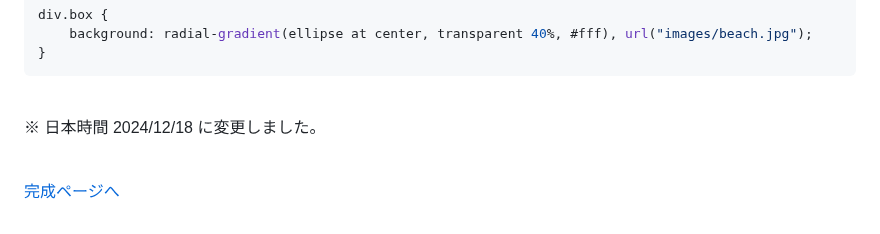
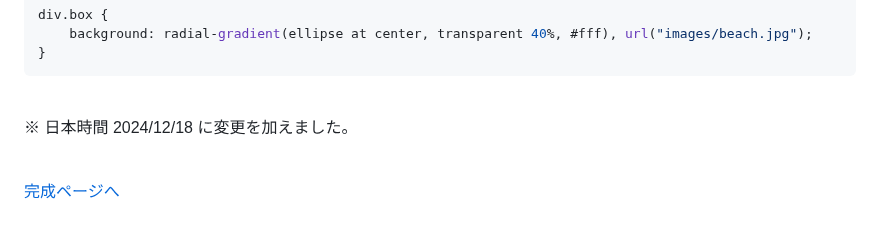
Before and after one commit to YScyber/gradation, a Markdown page: README.md, the part around the change. GitHub-like rendering.

Commit message:
293行目のテキストの内容を変更

````diff
--- a/README.md
+++ b/README.md
@@ -290,7 +290,7 @@ div.box {
 ```
 <br>
 
-※ 日本時間 2024/12/18 に変更しました。
+※ 日本時間 2024/12/18 に変更を加えました。
 <br><br>
 
 [完成ページへ](https://yscyber.github.io/gradation/ "https://yscyber.github.io/gradation/")
````
